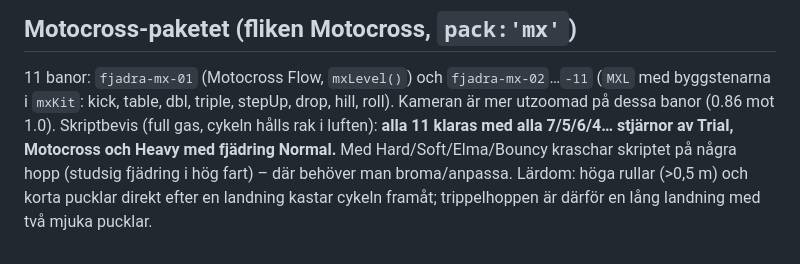
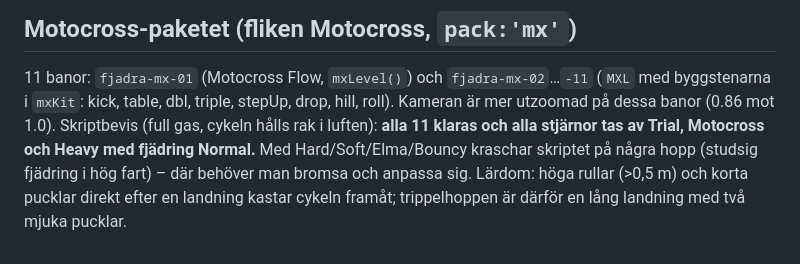
Before and after one commit to Nomarcus/spring-trials, a Markdown page: docs/fjadra-LEVELS.md, the part around the change. Rendered like a GitHub page.

Commit message:
Rättar stavfel i banbeskrivningen
Co-Authored-By: Claude Opus 5.5 <noreply@anthropic.com>
Claude-Session: https://claude.ai/code/session_01L7FhStvEFD35txFR7ov2Pk

```diff
--- a/docs/fjadra-LEVELS.md
+++ b/docs/fjadra-LEVELS.md
@@ -138,4 +138,4 @@ Byggd i `mxLevel()` i levels.js: whoops, tre tabletops, två dubbelhopp, långa
 
 ## Motocross-paketet (fliken Motocross, `pack:'mx'`)
 11 banor: `fjadra-mx-01` (Motocross Flow, `mxLevel()`) och `fjadra-mx-02`…`-11` (`MXL` med byggstenarna i `mxKit`: kick, table, dbl, triple, stepUp, drop, hill, roll). Kameran är mer utzoomad på dessa banor (0.86 mot 1.0).
-Skriptbevis (full gas, cykeln hålls rak i luften): **alla 11 klaras med alla 7/5/6/4… stjärnor av Trial, Motocross och Heavy med fjädring Normal.** Med Hard/Soft/Elma/Bouncy kraschar skriptet på några hopp (studsig fjädring i hög fart) – där behöver man broma/anpassa. Lärdom: höga rullar (>0,5 m) och korta pucklar direkt efter en landning kastar cykeln framåt; trippelhoppen är därför en lång landning med två mjuka pucklar.
+Skriptbevis (full gas, cykeln hålls rak i luften): **alla 11 klaras och alla stjärnor tas av Trial, Motocross och Heavy med fjädring Normal.** Med Hard/Soft/Elma/Bouncy kraschar skriptet på några hopp (studsig fjädring i hög fart) – där behöver man bromsa och anpassa sig. Lärdom: höga rullar (>0,5 m) och korta pucklar direkt efter en landning kastar cykeln framåt; trippelhoppen är därför en lång landning med två mjuka pucklar.
```
